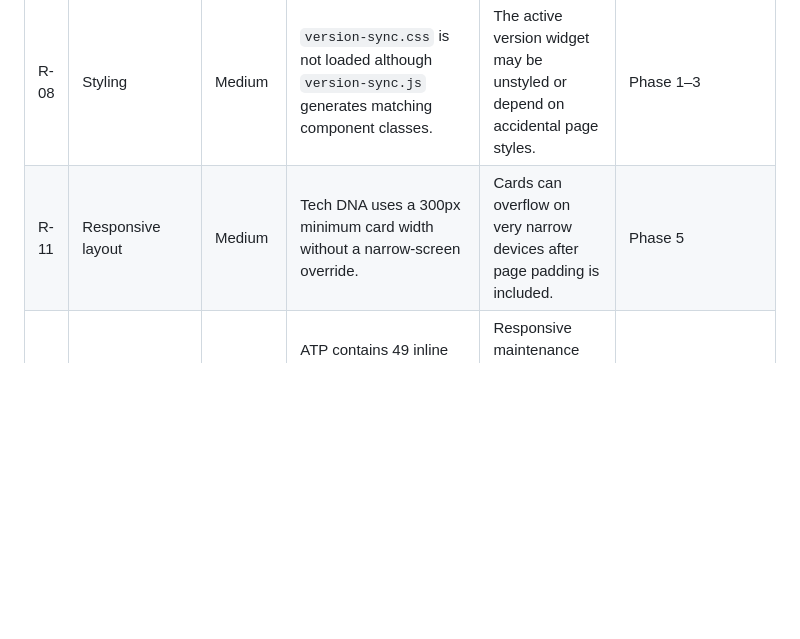
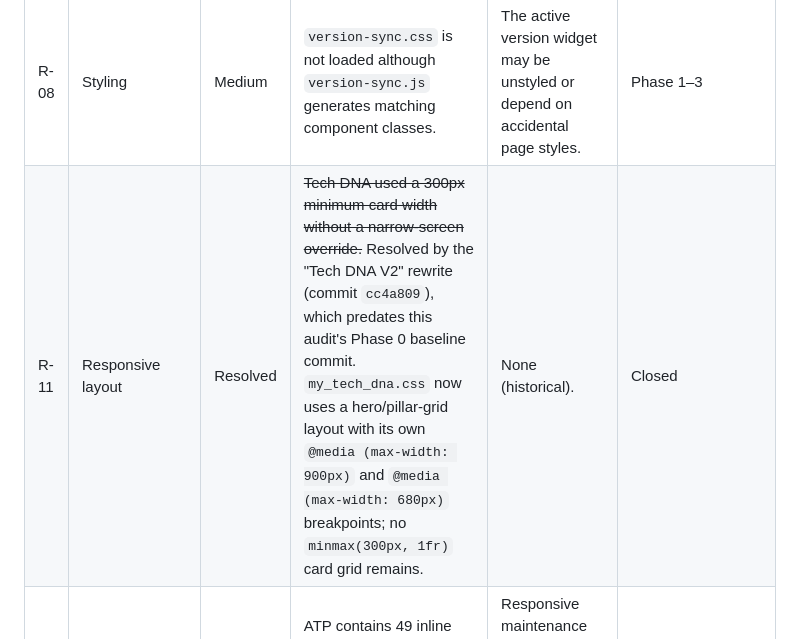
Before and after one commit to YevgeniAmin/ENG_Test, a Markdown page: docs/architecture/known-risks.md, the part around the change. Drawn GitHub-style; blank space fills up the shorter version.

```diff
--- a/docs/architecture/known-risks.md
+++ b/docs/architecture/known-risks.md
@@ -13,7 +13,7 @@ This register captures risks observed during the Phase 0 static audit. It does n
 | R-06 | External dependencies | Medium | Lucide and Chart.js use unpinned CDN URLs; CDN scripts do not declare Subresource Integrity. | Upstream changes or CDN failures can alter or break pages without a repository change. | Phase 1 or approved dependency work |
 | R-07 | Version synchronization | Medium | `version-sync.js` calls a hard-coded production endpoint and parses JSON without checking `response.ok`. | Preview/local pages depend on production and error responses may be handled inconsistently. | Phase 4; configuration aspects require approval |
 | R-08 | Styling | Medium | `version-sync.css` is not loaded although `version-sync.js` generates matching component classes. | The active version widget may be unstyled or depend on accidental page styles. | Phase 1–3 |
-| R-11 | Responsive layout | Medium | Tech DNA uses a 300px minimum card width without a narrow-screen override. | Cards can overflow on very narrow devices after page padding is included. | Phase 5 |
+| R-11 | Responsive layout | Resolved | ~~Tech DNA used a 300px minimum card width without a narrow-screen override.~~ Resolved by the "Tech DNA V2" rewrite (commit `cc4a809`), which predates this audit's Phase 0 baseline commit. `my_tech_dna.css` now uses a hero/pillar-grid layout with its own `@media (max-width: 900px)` and `@media (max-width: 680px)` breakpoints; no `minmax(300px, 1fr)` card grid remains. | None (historical). | Closed |
 | R-12 | Inline implementation | Medium | ATP contains 49 inline style attributes and a large inline script; Core Memory and ESS use inline handlers. | Responsive maintenance and strict Content Security Policy adoption are harder. | Phase 3–4 |
 | R-13 | Dynamic accessibility | Medium | Simulation status, terminal output, version state, and generated notebook content do not clearly expose live-region behavior. | Assistive-technology users may not be notified of content changes. | Phase 6 |
 | R-14 | Navigation | Medium | ESS sidebar items use `href="#"` without real destinations. | Keyboard and pointer activation can jump the page without performing meaningful navigation. | Phase 6 |
```
Also changed, not shown: docs/architecture/portal-audit.md (+2 -1 lines).
